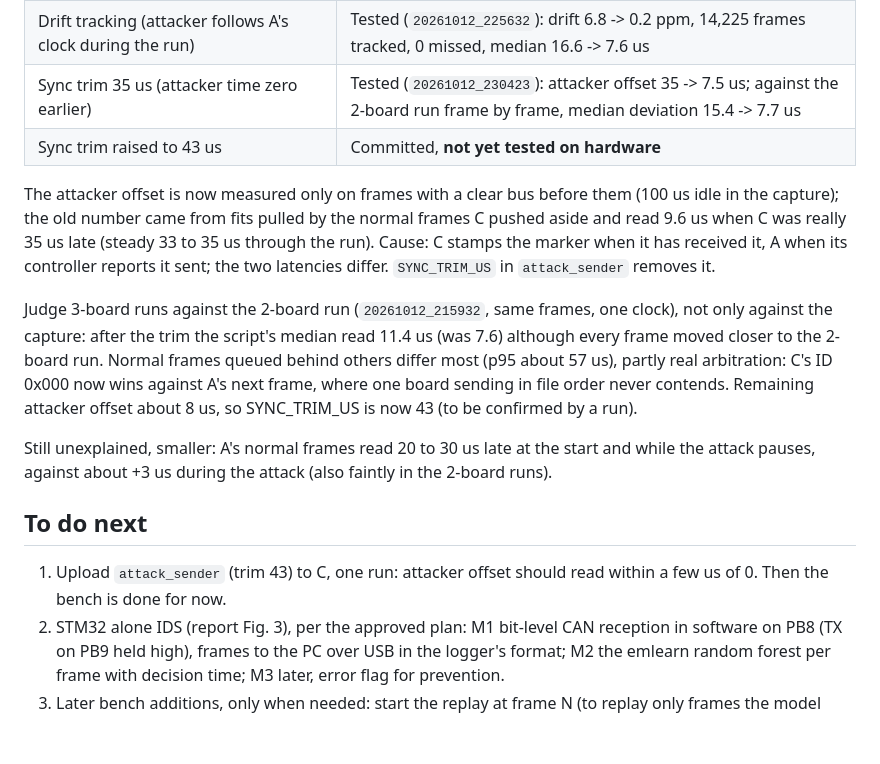
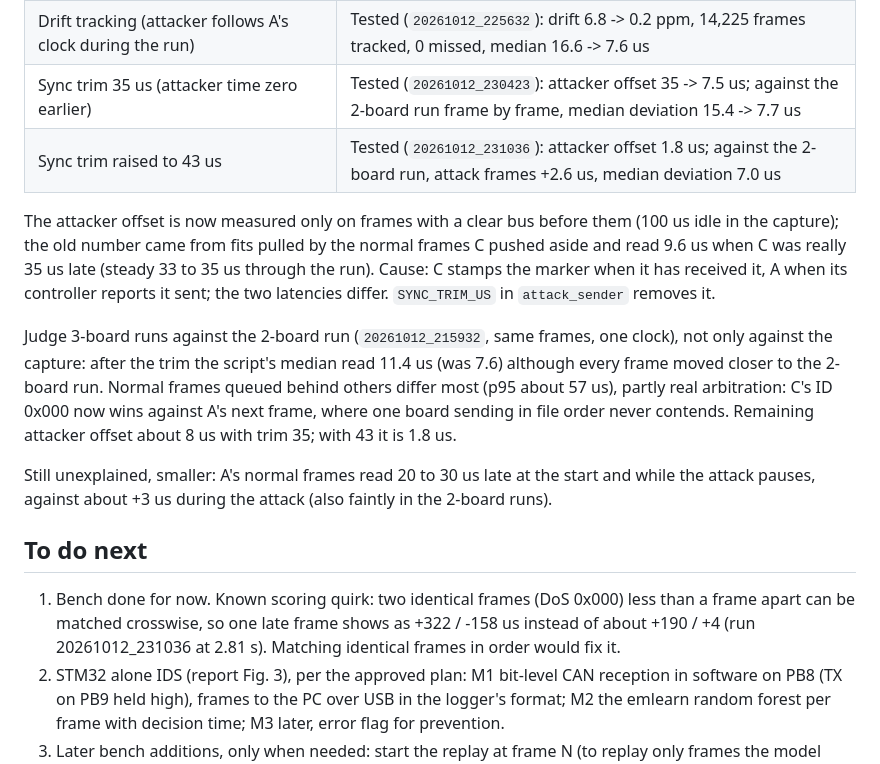
Before and after one commit to charbel-j-estephan/CAN_IDS_IPS, a Markdown page: docs/HANDOVER.md, the part around the change. GitHub-like rendering; blank space fills up the shorter version.

Commit message:
Handover: trim 43 tested, bench done

```diff
--- a/docs/HANDOVER.md
+++ b/docs/HANDOVER.md
@@ -27,7 +27,7 @@ Without C plugged in it runs the 2-board mode (A sends everything).
 | Sync fix (normal sender takes time zero when the marker finished sending) | Tested (`20261012_223152`) |
 | Drift tracking (attacker follows A's clock during the run) | Tested (`20261012_225632`): drift 6.8 -> 0.2 ppm, 14,225 frames tracked, 0 missed, median 16.6 -> 7.6 us |
 | Sync trim 35 us (attacker time zero earlier) | Tested (`20261012_230423`): attacker offset 35 -> 7.5 us; against the 2-board run frame by frame, median deviation 15.4 -> 7.7 us |
-| Sync trim raised to 43 us | Committed, **not yet tested on hardware** |
+| Sync trim raised to 43 us | Tested (`20261012_231036`): attacker offset 1.8 us; against the 2-board run, attack frames +2.6 us, median deviation 7.0 us |
 
 The attacker offset is now measured only on frames with a clear bus before
 them (100 us idle in the capture); the old number came from fits pulled by the
@@ -42,7 +42,7 @@ read 11.4 us (was 7.6) although every frame moved closer to the 2-board run.
 Normal frames queued behind others differ most (p95 about 57 us), partly
 real arbitration: C's ID 0x000 now wins against A's next frame, where one
 board sending in file order never contends. Remaining attacker offset about
-8 us, so SYNC_TRIM_US is now 43 (to be confirmed by a run).
+8 us with trim 35; with 43 it is 1.8 us.
 
 Still unexplained, smaller: A's normal frames read 20 to 30 us late at the
 start and while the attack pauses, against about +3 us during the attack
@@ -50,8 +50,10 @@ start and while the attack pauses, against about +3 us during the attack
 
 ## To do next
 
-1. Upload `attack_sender` (trim 43) to C, one run: attacker offset should
-   read within a few us of 0. Then the bench is done for now.
+1. Bench done for now. Known scoring quirk: two identical frames (DoS 0x000)
+   less than a frame apart can be matched crosswise, so one late frame shows
+   as +322 / -158 us instead of about +190 / +4 (run 20261012_231036 at
+   2.81 s). Matching identical frames in order would fix it.
 2. STM32 alone IDS (report Fig. 3), per the approved plan: M1 bit-level CAN
    reception in software on PB8 (TX on PB9 held high), frames to the PC over
    USB in the logger's format; M2 the emlearn random forest per frame with
```
